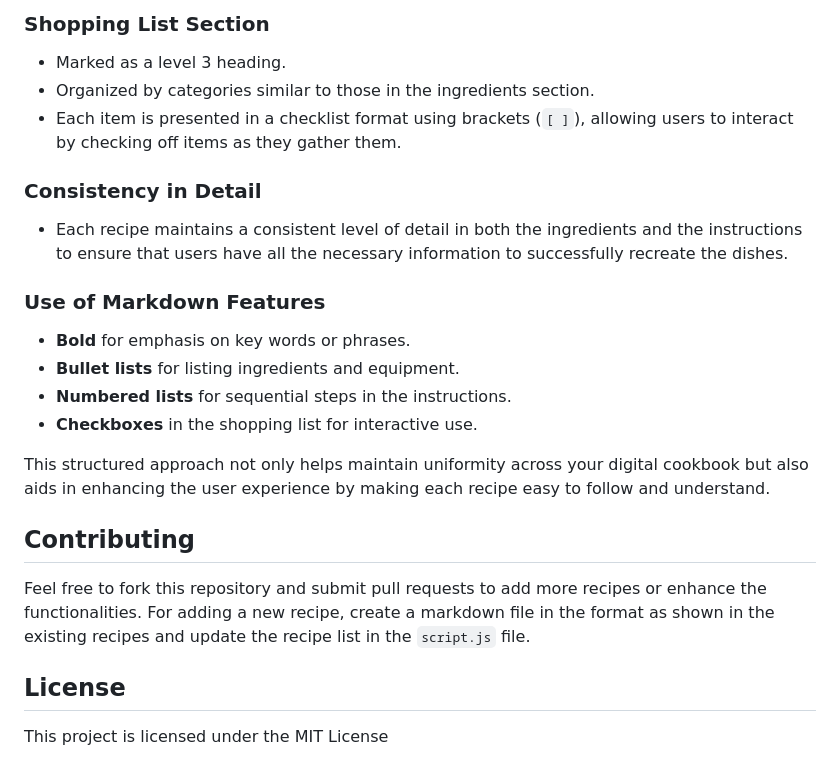
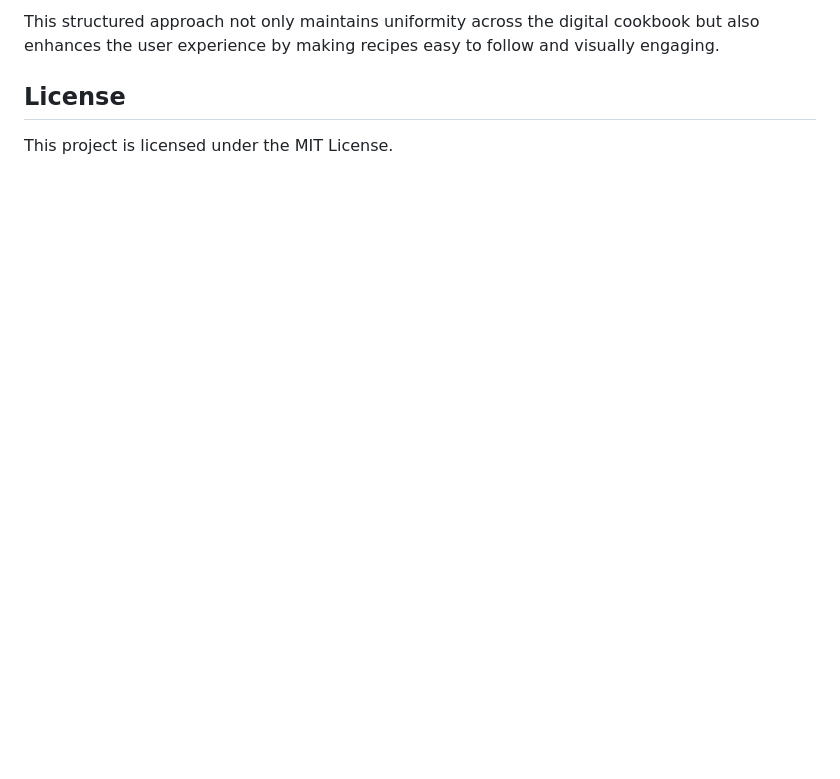
Before and after one commit to gbgbgb8/aiCookbook, a Markdown page: readme.md, the part around the change printed below. GitHub-like rendering; blank space fills up the shorter version.

```diff
--- a/readme.md
+++ b/readme.md
@@ -50,21 +45,4 @@ The markdown recipes in the `aiCookbook` project are structured and formatted co
-### Shopping List Section
-- Marked as a level 3 heading.
-- Organized by categories similar to those in the ingredients section.
-- Each item is presented in a checklist format using brackets (`[ ]`), allowing users to interact by checking off items as they gather them.
-
-### Consistency in Detail
-- Each recipe maintains a consistent level of detail in both the ingredients and the instructions to ensure that users have all the necessary information to successfully recreate the dishes.
-
-### Use of Markdown Features
-- **Bold** for emphasis on key words or phrases.
-- **Bullet lists** for listing ingredients and equipment.
-- **Numbered lists** for sequential steps in the instructions.
-- **Checkboxes** in the shopping list for interactive use.
-
-This structured approach not only helps maintain uniformity across your digital cookbook but also aids in enhancing the user experience by making each recipe easy to follow and understand.
-
-## Contributing
-Feel free to fork this repository and submit pull requests to add more recipes or enhance the functionalities. For adding a new recipe, create a markdown file in the format as shown in the existing recipes and update the recipe list in the `script.js` file.
+This structured approach not only maintains uniformity across the digital cookbook but also enhances the user experience by making recipes easy to follow and visually engaging.
 
 ## License
-This project is licensed under the MIT License
+This project is licensed under the MIT License.
```
Also changed, not shown: other parts of readme.md (+20 -25 lines).
